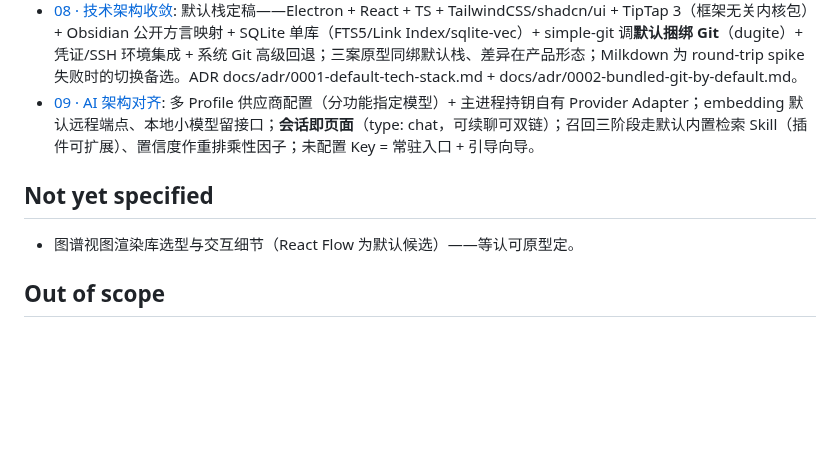
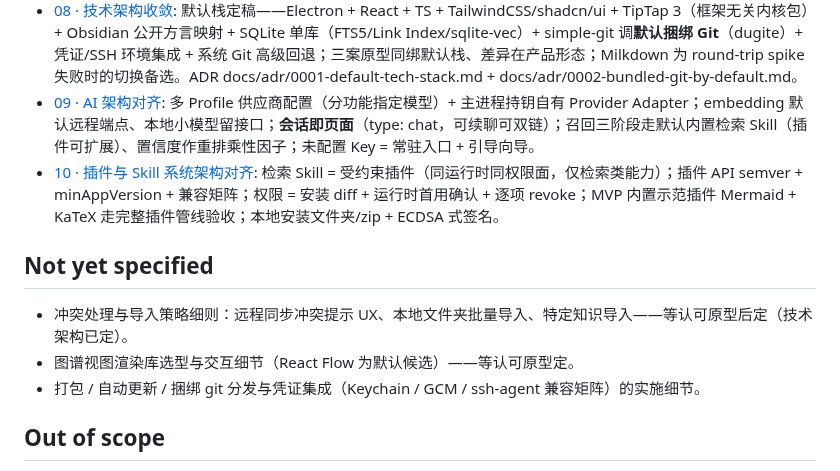
Before and after one commit to Aiden-FE/nexnote, a Markdown page: .scratch/nexnote-mvp/map.md, the part around the change. GitHub-like rendering; blank space fills up the shorter version.

Commit message:
chore(wayfinder): resolve 10 plugin & skill architecture; glossary +2; restore 2 fog lines lost in prior edit

```diff
--- a/.scratch/nexnote-mvp/map.md
+++ b/.scratch/nexnote-mvp/map.md
@@ -32,10 +32,13 @@ Label: wayfinder:map
 - [07 · 产品架构对齐](issues/07-product-architecture.md): 产品架构定稿——页面=md+子文件夹嵌套、文件名默认=标题可解耦；多 tab+分屏+右侧 AI 对话 dock+状态栏；回链侧栏面板、元数据表格↔YAML 双模式、双轨标签；置信度仅属性面板呈现+召回权重后端挂钩；AI 三入口（选区工具栏/斜杠/右键）+ diff 预览回写；图谱全局+局部均进 MVP；Git 状态栏+时间线+pull/push 快捷；Skill/插件设置页管理+召回透明+权限确认；首启动向导三选一。
 - [08 · 技术架构收敛](issues/08-tech-architecture.md): 默认栈定稿——Electron + React + TS + TailwindCSS/shadcn/ui + TipTap 3（框架无关内核包）+ Obsidian 公开方言映射 + SQLite 单库（FTS5/Link Index/sqlite-vec）+ simple-git 调**默认捆绑 Git**（dugite）+ 凭证/SSH 环境集成 + 系统 Git 高级回退；三案原型同绑默认栈、差异在产品形态；Milkdown 为 round-trip spike 失败时的切换备选。ADR docs/adr/0001-default-tech-stack.md + docs/adr/0002-bundled-git-by-default.md。
 - [09 · AI 架构对齐](issues/09-ai-architecture.md): 多 Profile 供应商配置（分功能指定模型）+ 主进程持钥自有 Provider Adapter；embedding 默认远程端点、本地小模型留接口；**会话即页面**（type: chat，可续聊可双链）；召回三阶段走默认内置检索 Skill（插件可扩展）、置信度作重排乘性因子；未配置 Key = 常驻入口 + 引导向导。
+- [10 · 插件与 Skill 系统架构对齐](issues/10-plugin-skill-architecture.md): 检索 Skill = 受约束插件（同运行时同权限面，仅检索类能力）；插件 API semver + minAppVersion + 兼容矩阵；权限 = 安装 diff + 运行时首用确认 + 逐项 revoke；MVP 内置示范插件 Mermaid + KaTeX 走完整插件管线验收；本地安装文件夹/zip + ECDSA 式签名。
 
 ## Not yet specified
 
+- 冲突处理与导入策略细则：远程同步冲突提示 UX、本地文件夹批量导入、特定知识导入——等认可原型后定（技术架构已定）。
 - 图谱视图渲染库选型与交互细节（React Flow 为默认候选）——等认可原型定。
+- 打包 / 自动更新 / 捆绑 git 分发与凭证集成（Keychain / GCM / ssh-agent 兼容矩阵）的实施细节。
 
 ## Out of scope
 
```
Also changed, not shown: CONTEXT.md (+7 -0 lines), 1 other file.
